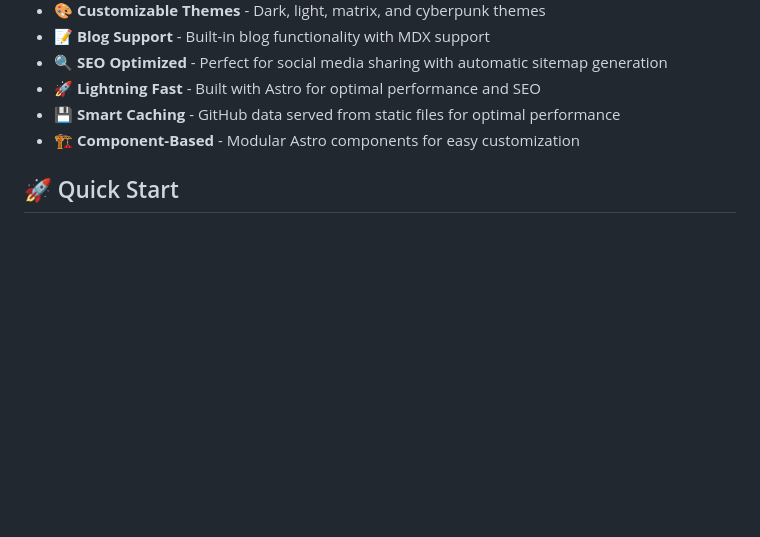
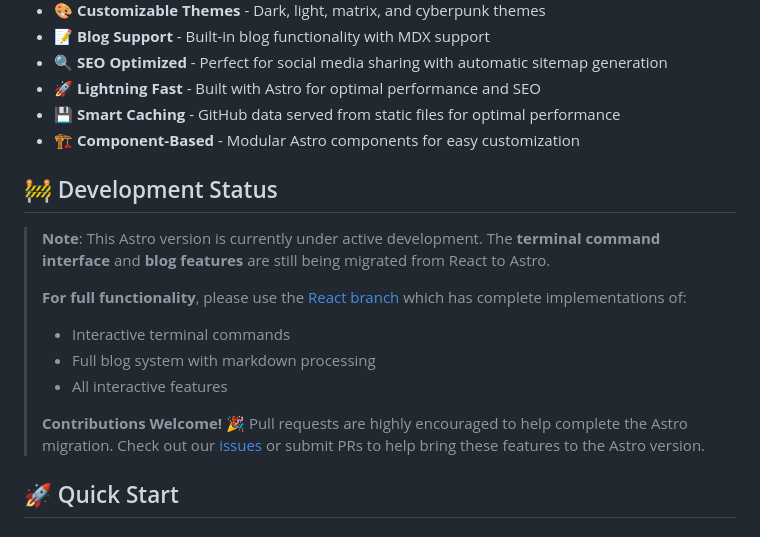
Before and after one commit to iamdhakrey/terminal-portfolio, a Markdown page: README.md, the part around the change. Drawn GitHub-style; blank space fills up the shorter version.

Commit message:
docs: update README to reflect active development status and encourage contributions

```diff
--- a/README.md
+++ b/README.md
@@ -18,6 +18,17 @@ A modern, terminal-style portfolio website built with Astro that's fully configu
 - **🚀 Lightning Fast** - Built with Astro for optimal performance and SEO
 - **💾 Smart Caching** - GitHub data served from static files for optimal performance
 - **🏗️ Component-Based** - Modular Astro components for easy customization
+
+## 🚧 Development Status
+
+> **Note**: This Astro version is currently under active development. The **terminal command interface** and **blog features** are still being migrated from React to Astro.
+>
+> **For full functionality**, please use the [React branch](https://github.com/iamdhakrey/terminal-portfolio/tree/react) which has complete implementations of:
+> - Interactive terminal commands
+> - Full blog system with markdown processing
+> - All interactive features
+>
+> **Contributions Welcome!** 🎉 Pull requests are highly encouraged to help complete the Astro migration. Check out our [issues](https://github.com/iamdhakrey/terminal-portfolio/issues) or submit PRs to help bring these features to the Astro version.
 
 ## 🚀 Quick Start
 
```
